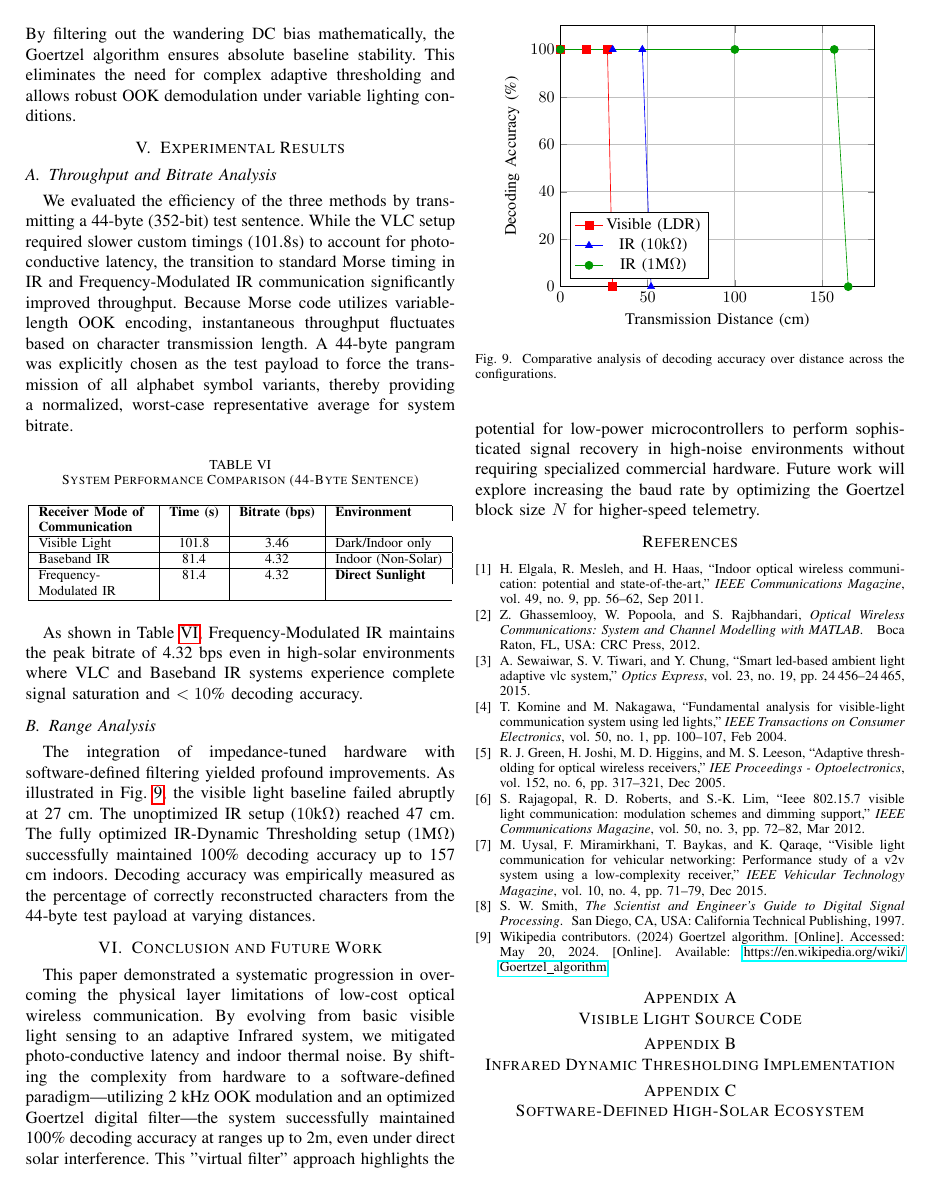
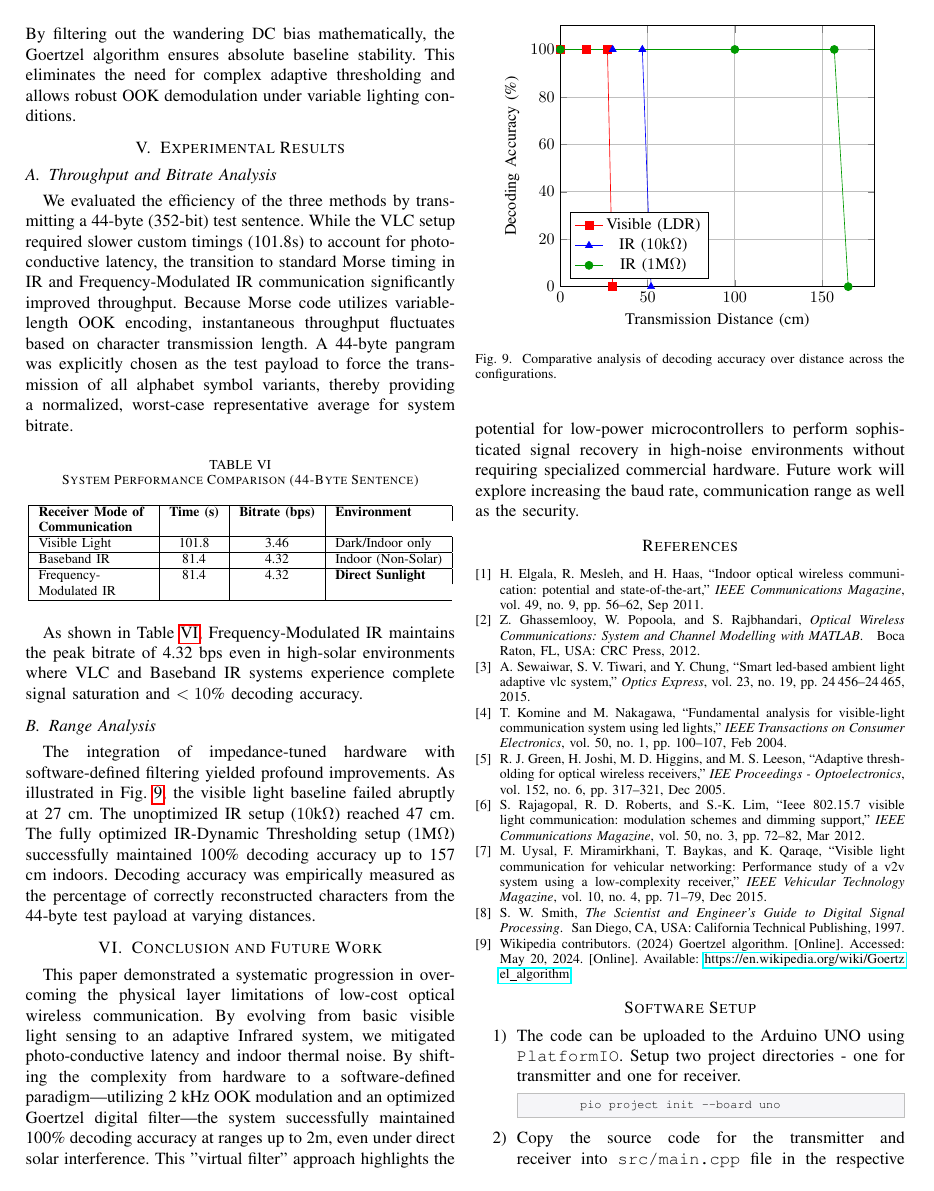
Before and after one commit to gadepall/morse, a LaTeX paper (main.tex): page 5 of 5 before the commit and page 5 of 6 after it. Compiled offline with pdfLaTeX.

Commit message:
Made changes.

```diff
--- a/main.tex
+++ b/main.tex
@@ -5,6 +5,8 @@
 \usepackage{textcomp}
 \usepackage{xcolor}
 \usepackage{listings}
+\usepackage{url}
+\usepackage{xurl}
 \usepackage{hyperref}
 \usepackage{tikz}
 \usepackage{algorithm}
@@ -617,14 +619,21 @@ The integration of impedance-tuned hardware with software-defined filtering yiel
 % This paper presented an evolutionary approach to overcoming the physical layer limitations of low-cost optical wireless communication. By systematically advancing from a basic visible light LDR circuit to an Infrared Dynamic Thresholding method, we mitigated indoor thermal noise and extended the range up to 2m. The implementation of a software-defined Goertzel filter on the 8-bit ATmega328P architecture proved to be the most robust solution. By shifting from hardware-reliant IR sensing to digital signal processing, the system successfully bypassed the 0Hz DC saturation caused by direct sunlight. This "Virtual Filter" approach allows low-cost microcontrollers to achieve high-selectivity communication that traditionally requires expensive specialized hardware. Future work will focus on optimizing the Goertzel block size ($N$) to further increase the bitrate while maintaining the noise-rejection benefits of the software-defined optical link.
 
 \section{Conclusion and Future Work}
-This paper demonstrated a systematic progression in overcoming the physical layer limitations of low-cost optical wireless communication. By evolving from basic visible light sensing to an adaptive Infrared system, we mitigated photo-conductive latency and indoor thermal noise. By shifting the complexity from hardware to a software-defined paradigm—utilizing 2~kHz OOK modulation and an optimized Goertzel digital filter—the system successfully maintained 100\% decoding accuracy at ranges up to 2m, even under direct solar interference. This "virtual filter" approach highlights the potential for low-power microcontrollers to perform sophisticated signal recovery in high-noise environments without requiring specialized commercial hardware. Future work will explore increasing the baud rate by optimizing the Goertzel block size $N$ for higher-speed telemetry.
+This paper demonstrated a systematic progression in overcoming the physical layer limitations of low-cost optical wireless communication. By evolving from basic visible light sensing to an adaptive Infrared system, we mitigated photo-conductive latency and indoor thermal noise. By shifting the complexity from hardware to a software-defined paradigm—utilizing 2~kHz OOK modulation and an optimized Goertzel digital filter—the system successfully maintained 100\% decoding accuracy at ranges up to 2m, even under direct solar interference. This "virtual filter" approach highlights the potential for low-power microcontrollers to perform sophisticated signal recovery in high-noise environments without requiring specialized commercial hardware. Future work will explore increasing the baud rate, communication range as well as the security.
 
 \bibliographystyle{IEEEtran}
 \bibliography{references}
 
 \appendices
-\section{Visible Light Source Code}
 
-\section{Infrared Dynamic Thresholding Implementation}
+\section*{Software Setup}
 
-\section{Software-Defined High-Solar Ecosystem}
+\begin{enumerate}
+\item The code can be uploaded to the Arduino UNO using \texttt{PlatformIO}. Setup two project directories - one for transmitter and one for receiver.
+	\begin{lstlisting}[language=bash]
+	pio project init --board uno
+    \end{lstlisting}
+\item Copy the source code for the transmitter and receiver into \texttt{src/main.cpp} file in the respective project directories. The source codes are available in
+\fbox{\parbox{\linewidth}{\url{https://github.com/gadepall/morse/codes}
+}}
+\item Upload the code using the following command.
```
Also changed, not shown: main.pdf, main.tex (5 more changed lines), 3 other files.
